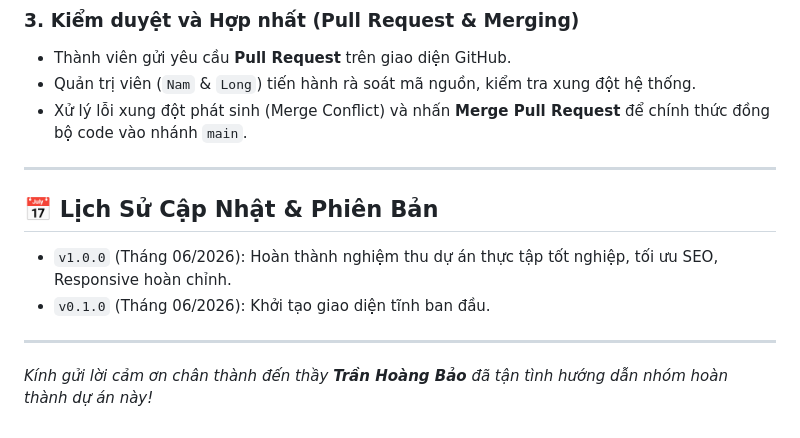
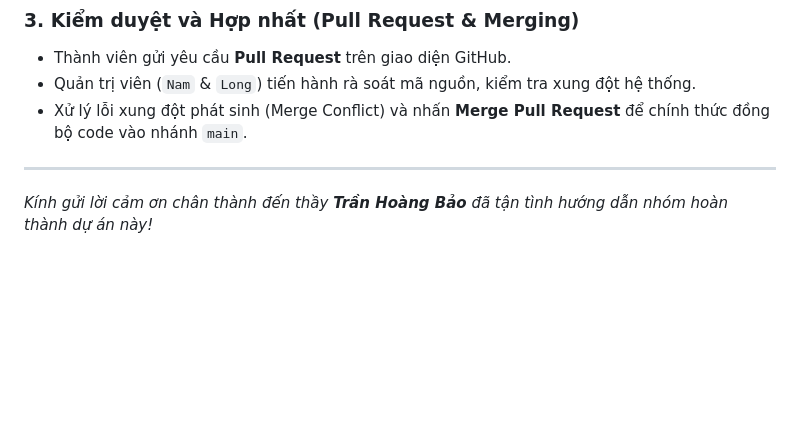
Before and after one commit to binbintd667/Website-Portfolio, a Markdown page: README.md, the part around the change. Rendered like a GitHub page; blank space fills up the shorter version.

Commit message:
Remove update history and version section
Removed version history section from README.

```diff
--- a/README.md
+++ b/README.md
@@ -53,9 +53,4 @@ git checkout -b feature-ten-tinh-nang
 
 ---
 
-## 📅 Lịch Sử Cập Nhật & Phiên Bản
-*   `v1.0.0` (Tháng 06/2026): Hoàn thành nghiệm thu dự án thực tập tốt nghiệp, tối ưu SEO, Responsive hoàn chỉnh.
-*   `v0.1.0` (Tháng 06/2026): Khởi tạo giao diện tĩnh ban đầu.
-
----
 *Kính gửi lời cảm ơn chân thành đến thầy **Trần Hoàng Bảo** đã tận tình hướng dẫn nhóm hoàn thành dự án này!*
```
